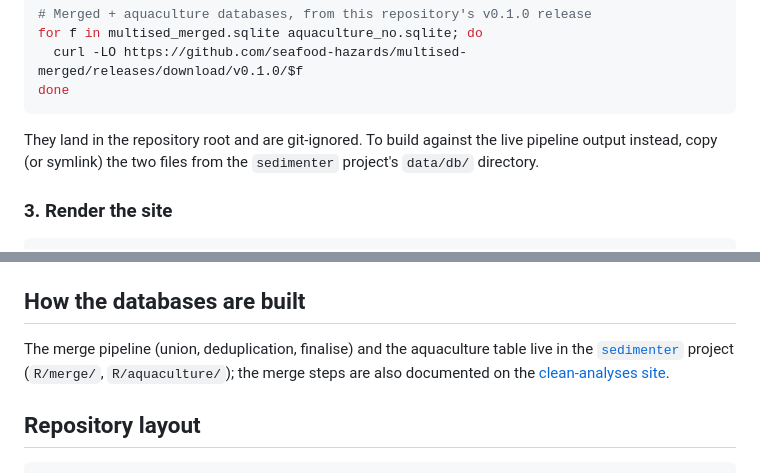
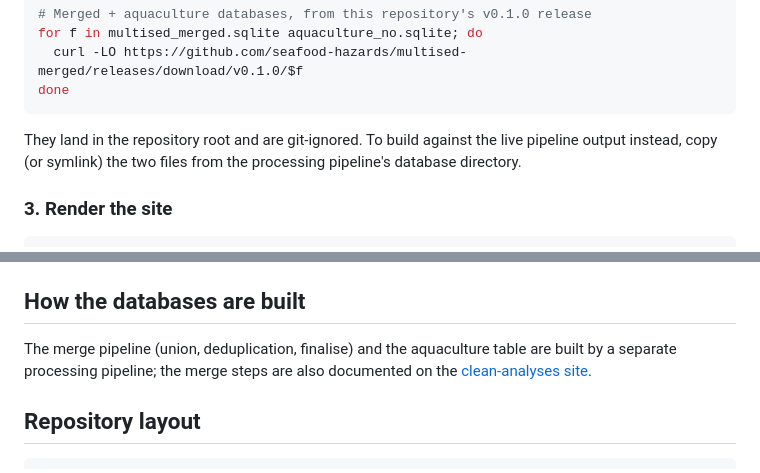
Before and after one commit to seafood-hazards/multised-merged, a Markdown page: README.md, 2 parts joined by grey strips. Drawn GitHub-style.

Commit message:
Remove references to the internal pipeline repo from README
Describe the upstream build generically (a separate processing pipeline) instead
of naming and linking the private pipeline repo, which is not accessible to
users of this public repository.

Co-Authored-By: Claude Opus 4.8 <noreply@anthropic.com>

````diff
--- a/README.md
+++ b/README.md
@@ -56,8 +56,8 @@ done
 ```
 
 They land in the repository root and are git-ignored. To build against the live
-pipeline output instead, copy (or symlink) the two files from the `sedimenter`
-project's `data/db/` directory.
+pipeline output instead, copy (or symlink) the two files from the processing
+pipeline's database directory.
 
 ### 3. Render the site
 
@@ -85,9 +85,8 @@ To point the site at a different database release, change the release tag in
 
 ## How the databases are built
 
-The merge pipeline (union, deduplication, finalise) and the aquaculture table live
-in the [`sedimenter`](https://github.com/seafood-hazards/sedimenter) project
-(`R/merge/`, `R/aquaculture/`); the merge steps are also documented on the
+The merge pipeline (union, deduplication, finalise) and the aquaculture table are
+built by a separate processing pipeline; the merge steps are also documented on the
 [clean-analyses site](https://seafood-hazards.github.io/multised-clean/).
 
 ## Repository layout
````
